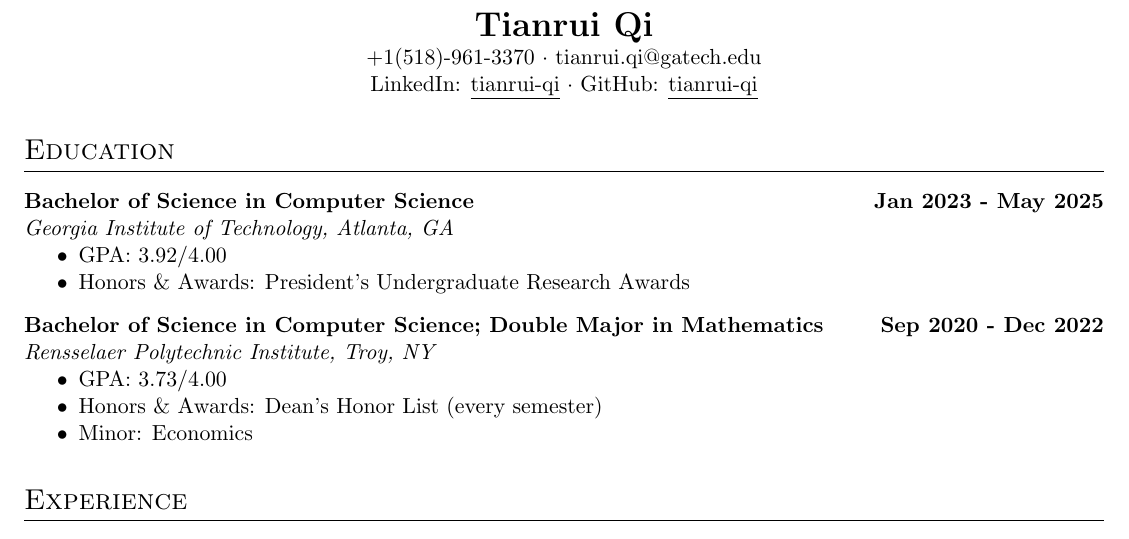
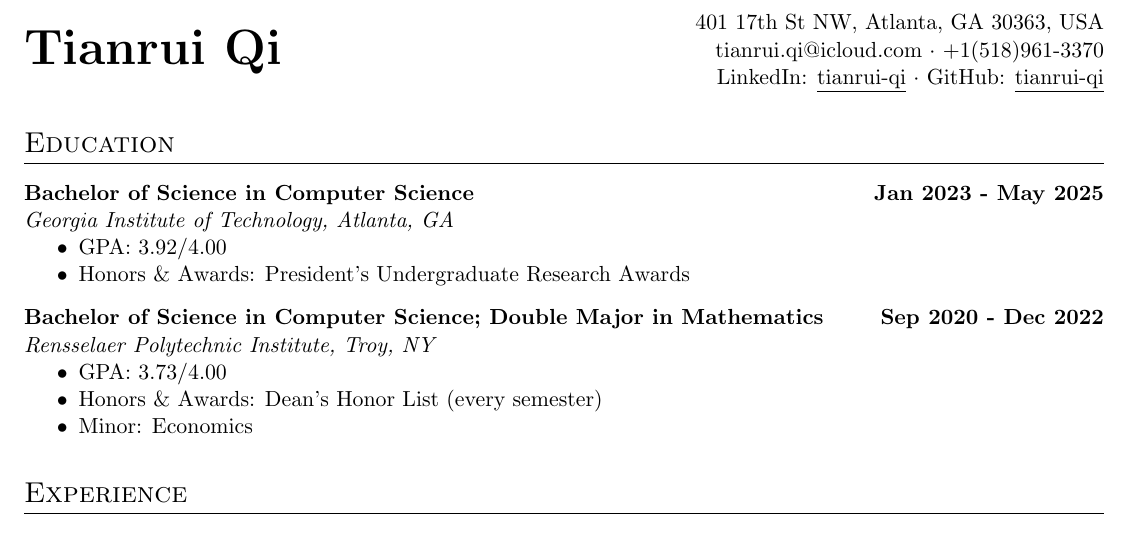
Before and after one commit to tianrui-qi/tianrui-qi, a LaTeX CV (cv.tex): part of page 1 of 2, cut at the place of the change. Compiled offline with pdfLaTeX.

Commit message:
CV: change page title format

```diff
--- a/cv.tex
+++ b/cv.tex
@@ -18,16 +18,44 @@
 \begin{document}
 
 
-\begin{center}
-    \textbf{\LARGE Tianrui Qi} \\
-    +1(518)-961-3370
+% \begin{center}
+%     \textbf{\LARGE Tianrui Qi}
+%     \\
+%     401 17th St NW, Atlanta, GA 30363, USA
+%     \\
+%     +1(518)-961-3370
+%     $\cdot$
+%     +86 136 9650 0794
+%     \\
+%     tianrui.qi@gatech.edu
+%     $\cdot$
+%     tianrui.qi@icloud.com
+%     \\
+%     LinkedIn: \href{https://www.linkedin.com/in/tianrui-qi/}{\underline{tianrui-qi}}
+%     $\cdot$
+%     GitHub: \href{https://github.com/tianrui-qi}{\underline{tianrui-qi}}
+% \end{center}
+
+
+\begin{minipage}[t]{0.4\textwidth}
+    \vspace*{0\baselineskip}\textbf{\Huge Tianrui Qi}
+\end{minipage}%
+\begin{minipage}[t]{0.6\textwidth}
+    \raggedleft
+    401 17th St NW, Atlanta, GA 30363, USA
+    \\
+    tianrui.qi@icloud.com
     $\cdot$
-    tianrui.qi@gatech.edu
+    % tianrui.qi@gatech.edu
+    % \\
+    +1(518)961-3370
+    % $\cdot$
+    % +86 136 9650 0794
     \\
     LinkedIn: \href{https://www.linkedin.com/in/tianrui-qi/}{\underline{tianrui-qi}}
     $\cdot$
     GitHub: \href{https://github.com/tianrui-qi}{\underline{tianrui-qi}}
-\end{center}
+\end{minipage}
 
 
 \section{Education}
```
Also changed, not shown: cv.pdf.
